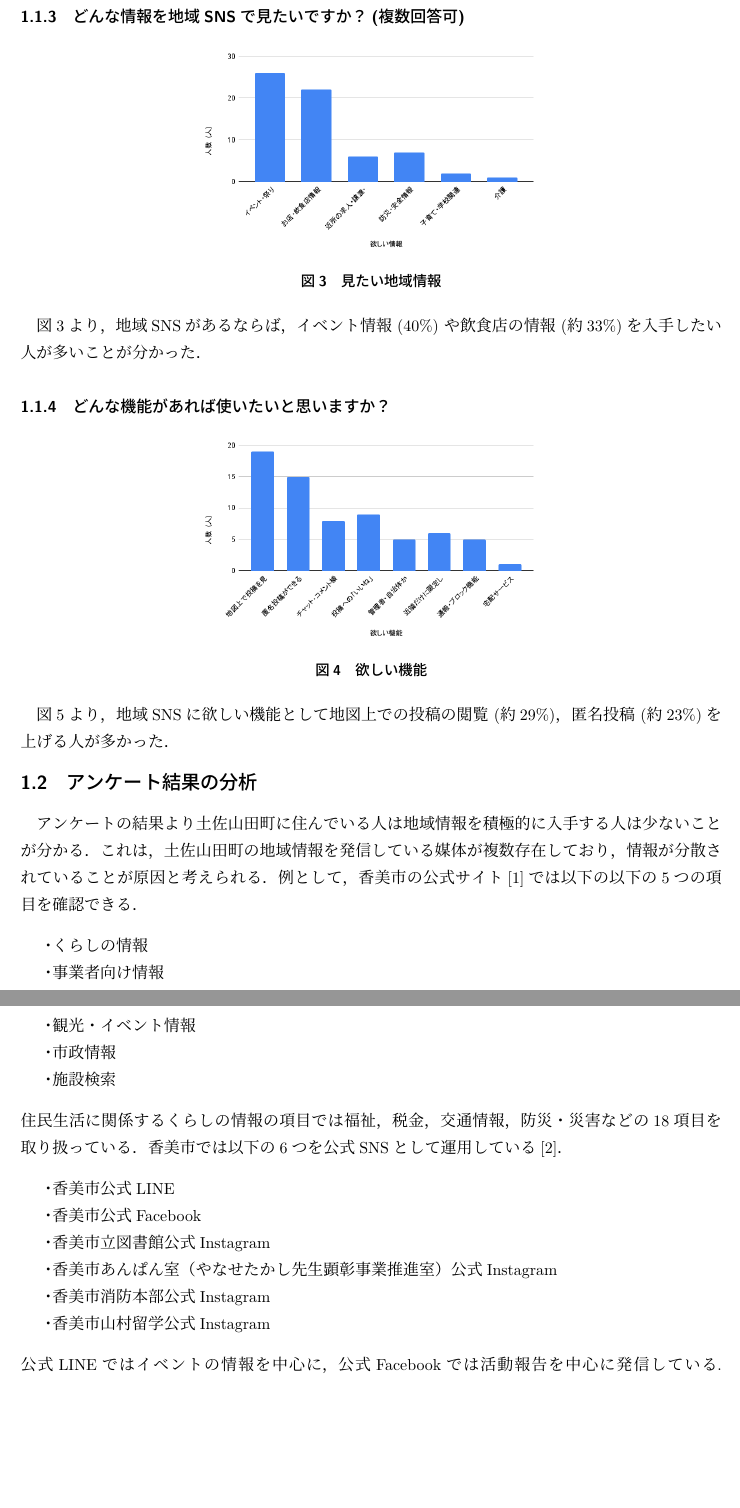
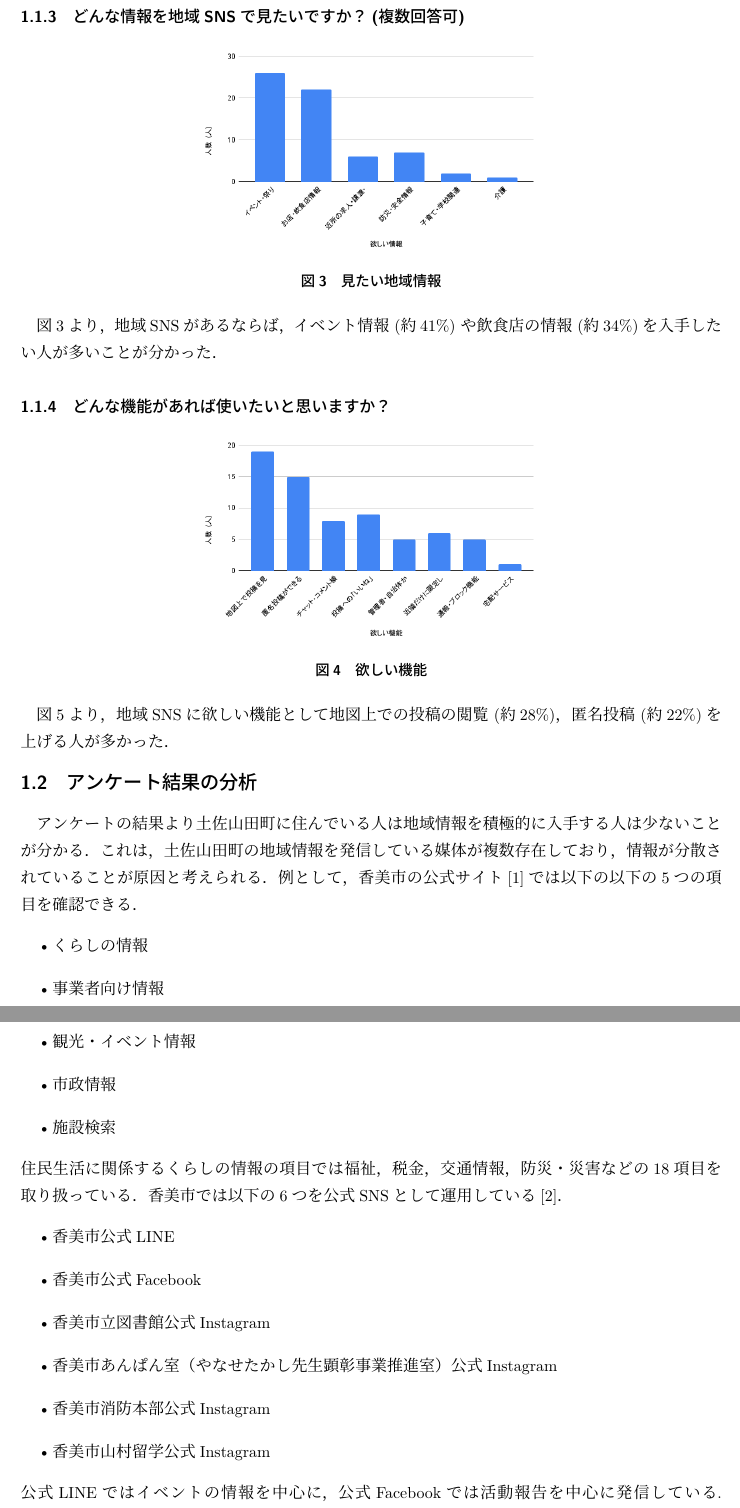
Before and after one commit to KUT-Group12/document, a LaTeX document (proposal/main.tex, which reads proposal/sections/section1.tex): two parts of pages 4 and 5 of 17, joined at a grey line, cut so that both start at the same text, the shorter picture padded with empty space. Compiled offline with upLaTeX and dvipdfmx.

Commit message:
docs: 箇条書き等の修正
- %表記に統一
- 箇条書きをitemizeを使うように変更
- グラフの更新に伴うアンケートの集計人数や結果の割合の記述を修正

```diff
--- a/proposal/sections/section1.tex
+++ b/proposal/sections/section1.tex
@@ -27,7 +27,7 @@
     \caption{見たい地域情報}
     \label{fig:Q4}
 \end{figure}
-図\ref{fig:Q4}より，地域SNSがあるならば，イベント情報 (40\%) や飲食店の情報 (約33\%)を入手したい人が多いことが分かった．
+図\ref{fig:Q4}より，地域SNSがあるならば，イベント情報 (約41\%) や飲食店の情報 (約34\%)を入手したい人が多いことが分かった．
 
 \subsubsection{どんな機能があれば使いたいと思いますか？}
 \begin{figure}[H]
@@ -36,28 +36,26 @@
     \caption{欲しい機能}
     \label{fig:Q7}
 \end{figure}
-図\ref{fig:Q7}より，地域SNSに欲しい機能として地図上での投稿の閲覧 (約29\%)，匿名投稿 (約23\%)を上げる人が多かった．
+図\ref{fig:Q7}より，地域SNSに欲しい機能として地図上での投稿の閲覧 (約28\%)，匿名投稿 (約22\%)を上げる人が多かった．
 
 \subsection{アンケート結果の分析}
 アンケートの結果より土佐山田町に住んでいる人は地域情報を積極的に入手する人は少ないことが分かる．これは，土佐山田町の地域情報を発信している媒体が複数存在しており，情報が分散されていることが原因と考えられる．例として，香美市の公式サイト\cite{label1}では以下の以下の5つの項目を確認できる．
-\begin{enumerate}
-    \renewcommand{\labelenumi}{・}
+\begin{itemize}[itemsep=10pt]
     \item くらしの情報
     \item 事業者向け情報
     \item 観光・イベント情報
     \item 市政情報
     \item 施設検索
-\end{enumerate}
+\end{itemize}
 住民生活に関係するくらしの情報の項目では福祉，税金，交通情報，防災・災害などの18項目を取り扱っている．香美市では以下の6つを公式SNSとして運用している\cite{label2}．
-\begin{enumerate}
-    \renewcommand{\labelenumi}{・}
+\begin{itemize}[itemsep=10pt]
     \item 香美市公式LINE
     \item 香美市公式Facebook
     \item 香美市立図書館公式Instagram
     \item 香美市あんぱん室（やなせたかし先生顕彰事業推進室）公式Instagram
     \item 香美市消防本部公式Instagram
     \item 香美市山村留学公式Instagram
-\end{enumerate}
+\end{itemize}
 公式LINEではイベントの情報を中心に，公式Facebookでは活動報告を中心に発信している.
 Instagramは4つ公式アカウントがあるように分野別にアカウントを分けて発信している．これらの公式SNSに加えて，土佐山田町にある企業や店舗の発信や個人的な発信が様々な媒体で行われている．そのため，必要な情報を得るために複数の媒体を利用しなければならない現状がある．
 
```
Also changed, not shown: proposal/sections/section1.tex (6 more changed lines).
